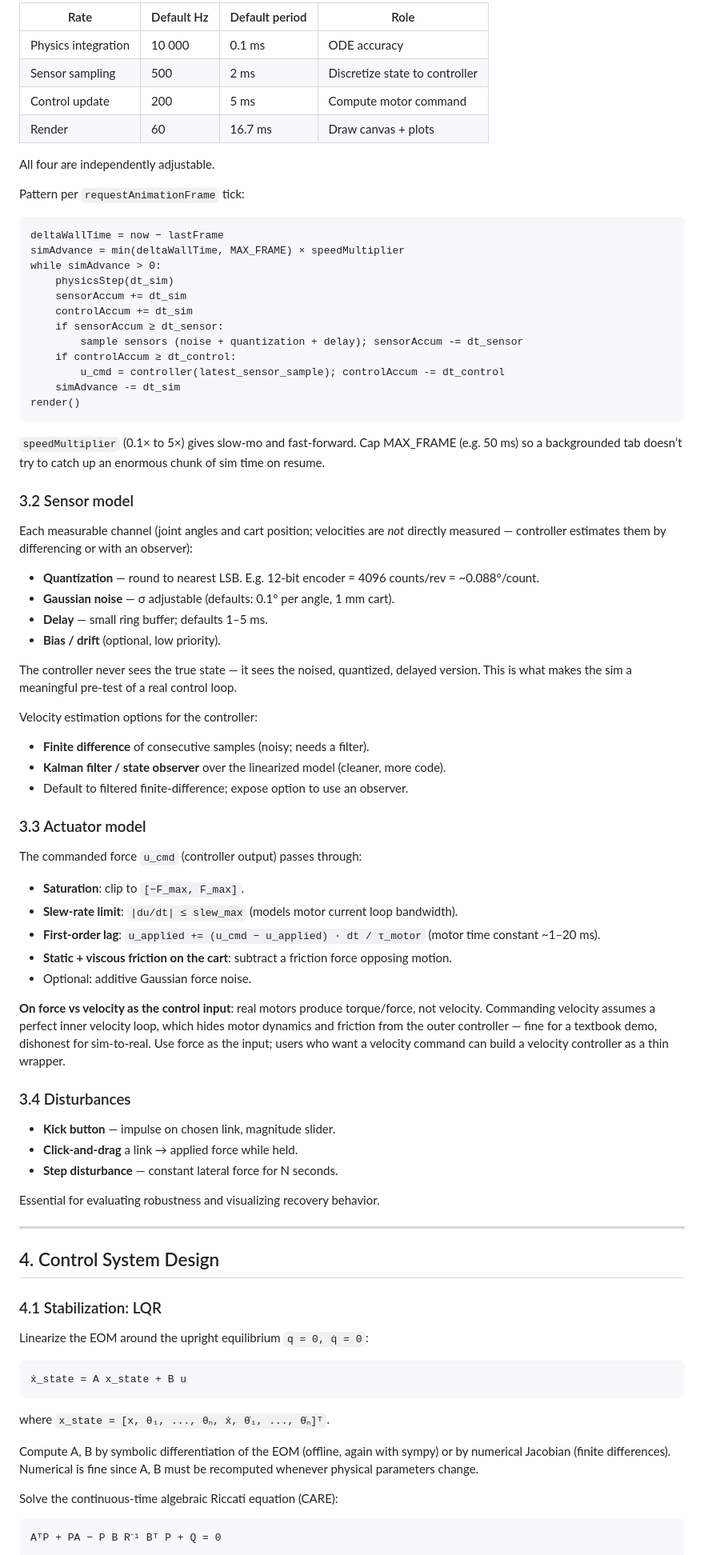
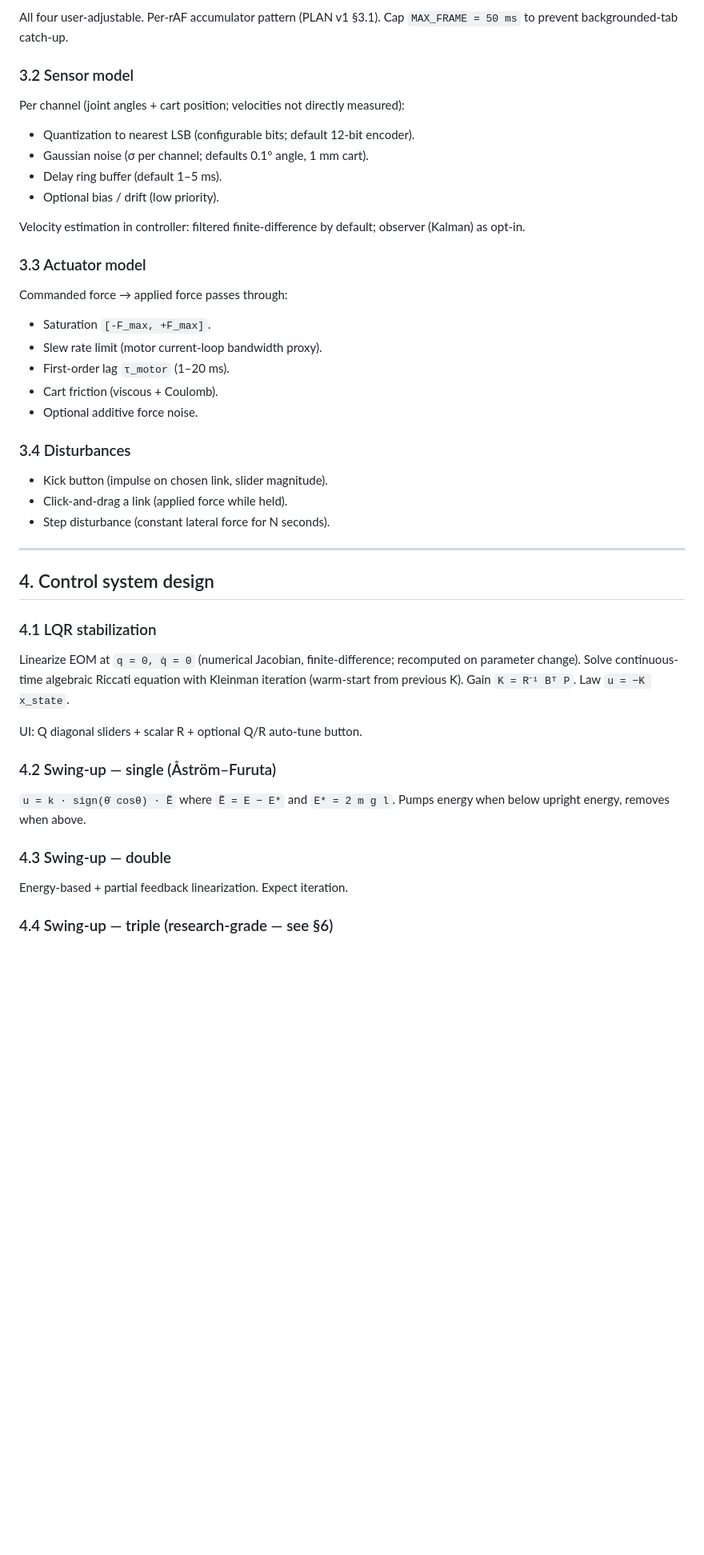
Before and after one commit to SungminLee511/Inverse_Pendulum, a Markdown page: .claude/PLAN.md, the part around one of its changes. Shown at 80% size. Rendered like a GitHub page; blank space fills up the shorter version.

````diff
--- a/.claude/PLAN.md
+++ b/.claude/PLAN.md
@@ -90,88 +155,50 @@ Four independent rates:
 
-|Rate               |Default Hz|Default period|Role                          |
-|-------------------|----------|--------------|------------------------------|
-|Physics integration|10 000    |0.1 ms        |ODE accuracy                  |
-|Sensor sampling    |500       |2 ms          |Discretize state to controller|
-|Control update     |200       |5 ms          |Compute motor command         |
-|Render             |60        |16.7 ms       |Draw canvas + plots           |
-
-All four are independently adjustable.
-
-Pattern per `requestAnimationFrame` tick:
-
-```
-deltaWallTime = now − lastFrame
-simAdvance = min(deltaWallTime, MAX_FRAME) × speedMultiplier
-while simAdvance > 0:
-    physicsStep(dt_sim)
-    sensorAccum += dt_sim
-    controlAccum += dt_sim
-    if sensorAccum ≥ dt_sensor:
-        sample sensors (noise + quantization + delay); sensorAccum -= dt_sensor
-    if controlAccum ≥ dt_control:
-        u_cmd = controller(latest_sensor_sample); controlAccum -= dt_control
-    simAdvance -= dt_sim
-render()
-```
-
-`speedMultiplier` (0.1× to 5×) gives slow-mo and fast-forward. Cap MAX_FRAME (e.g. 50 ms) so a backgrounded tab doesn’t try to catch up an enormous chunk of sim time on resume.
+All four user-adjustable. Per-rAF accumulator pattern (PLAN v1 §3.1). Cap `MAX_FRAME = 50 ms` to prevent backgrounded-tab catch-up.
 
 ### 3.2 Sensor model
 
-Each measurable channel (joint angles and cart position; velocities are *not* directly measured — controller estimates them by differencing or with an observer):
+Per channel (joint angles + cart position; velocities not directly measured):
 
-- **Quantization** — round to nearest LSB. E.g. 12-bit encoder = 4096 counts/rev = ~0.088°/count.
-- **Gaussian noise** — σ adjustable (defaults: 0.1° per angle, 1 mm cart).
-- **Delay** — small ring buffer; defaults 1–5 ms.
-- **Bias / drift** (optional, low priority).
+- Quantization to nearest LSB (configurable bits; default 12-bit encoder).
+- Gaussian noise (σ per channel; defaults 0.1° angle, 1 mm cart).
+- Delay ring buffer (default 1–5 ms).
+- Optional bias / drift (low priority).
 
-The controller never sees the true state — it sees the noised, quantized, delayed version. This is what makes the sim a meaningful pre-test of a real control loop.
-
-Velocity estimation options for the controller:
-
-- **Finite difference** of consecutive samples (noisy; needs a filter).
-- **Kalman filter / state observer** over the linearized model (cleaner, more code).
-- Default to filtered finite-difference; expose option to use an observer.
+Velocity estimation in controller: filtered finite-difference by default; observer (Kalman) as opt-in.
 
 ### 3.3 Actuator model
 
-The commanded force `u_cmd` (controller output) passes through:
+Commanded force → applied force passes through:
 
-- **Saturation**: clip to `[−F_max, F_max]`.
-- **Slew-rate limit**: `|du/dt| ≤ slew_max` (models motor current loop bandwidth).
-- **First-order lag**: `u_applied += (u_cmd − u_applied) · dt / τ_motor` (motor time constant ~1–20 ms).
-- **Static + viscous friction on the cart**: subtract a friction force opposing motion.
-- Optional: additive Gaussian force noise.
-
-**On force vs velocity as the control input**: real motors produce torque/force, not velocity. Commanding velocity assumes a perfect inner velocity loop, which hides motor dynamics and friction from the outer controller — fine for a textbook demo, dishonest for sim-to-real. Use force as the input; users who want a velocity command can build a velocity controller as a thin wrapper.
+- Saturation `[-F_max, +F_max]`.
+- Slew rate limit (motor current-loop bandwidth proxy).
+- First-order lag `τ_motor` (1–20 ms).
+- Cart friction (viscous + Coulomb).
+- Optional additive force noise.
 
 ### 3.4 Disturbances
 
-- **Kick button** — impulse on chosen link, magnitude slider.
-- **Click-and-drag** a link → applied force while held.
-- **Step disturbance** — constant lateral force for N seconds.
+- Kick button (impulse on chosen link, slider magnitude).
+- Click-and-drag a link (applied force while held).
+- Step disturbance (constant lateral force for N seconds).
 
-Essential for evaluating robustness and visualizing recovery behavior.
+---
 
------
+## 4. Control system design
 
-## 4. Control System Design
+### 4.1 LQR stabilization
 
-### 4.1 Stabilization: LQR
+Linearize EOM at `q = 0, q̇ = 0` (numerical Jacobian, finite-difference; recomputed on parameter change). Solve continuous-time algebraic Riccati equation with Kleinman iteration (warm-start from previous K). Gain `K = R⁻¹ Bᵀ P`. Law `u = −K x_state`.
 
-Linearize the EOM around the upright equilibrium `q = 0, q̇ = 0`:
+UI: Q diagonal sliders + scalar R + optional Q/R auto-tune button.
 
-```
-ẋ_state = A x_state + B u
-```
+### 4.2 Swing-up — single (Åström–Furuta)
 
-where `x_state = [x, θ₁, ..., θₙ, ẋ, θ̇₁, ..., θ̇ₙ]ᵀ`.
+`u = k · sign(θ̇ cosθ) · Ẽ` where `Ẽ = E − E*` and `E* = 2 m g l`. Pumps energy when below upright energy, removes when above.
 
-Compute A, B by symbolic differentiation of the EOM (offline, again with sympy) or by numerical Jacobian (finite differences). Numerical is fine since A, B must be recomputed whenever physical parameters change.
+### 4.3 Swing-up — double
 
-Solve the continuous-time algebraic Riccati equation (CARE):
+Energy-based + partial feedback linearization. Expect iteration.
 
-```
-AᵀP + PA − P B R⁻¹ Bᵀ P + Q = 0
-```
+### 4.4 Swing-up — triple (research-grade — see §6)
 
````
Also changed, not shown: other parts of .claude/PLAN.md (+272 -253 lines).
